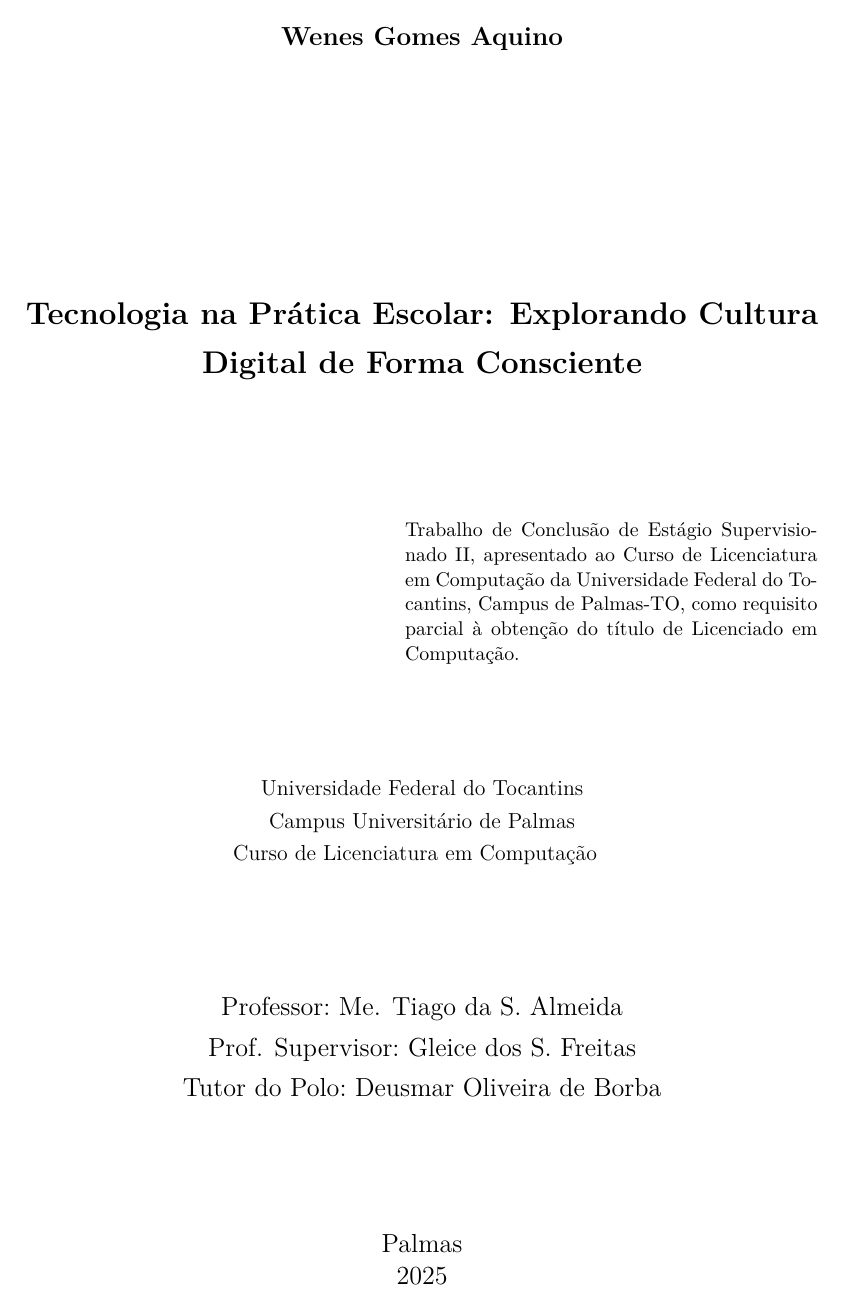
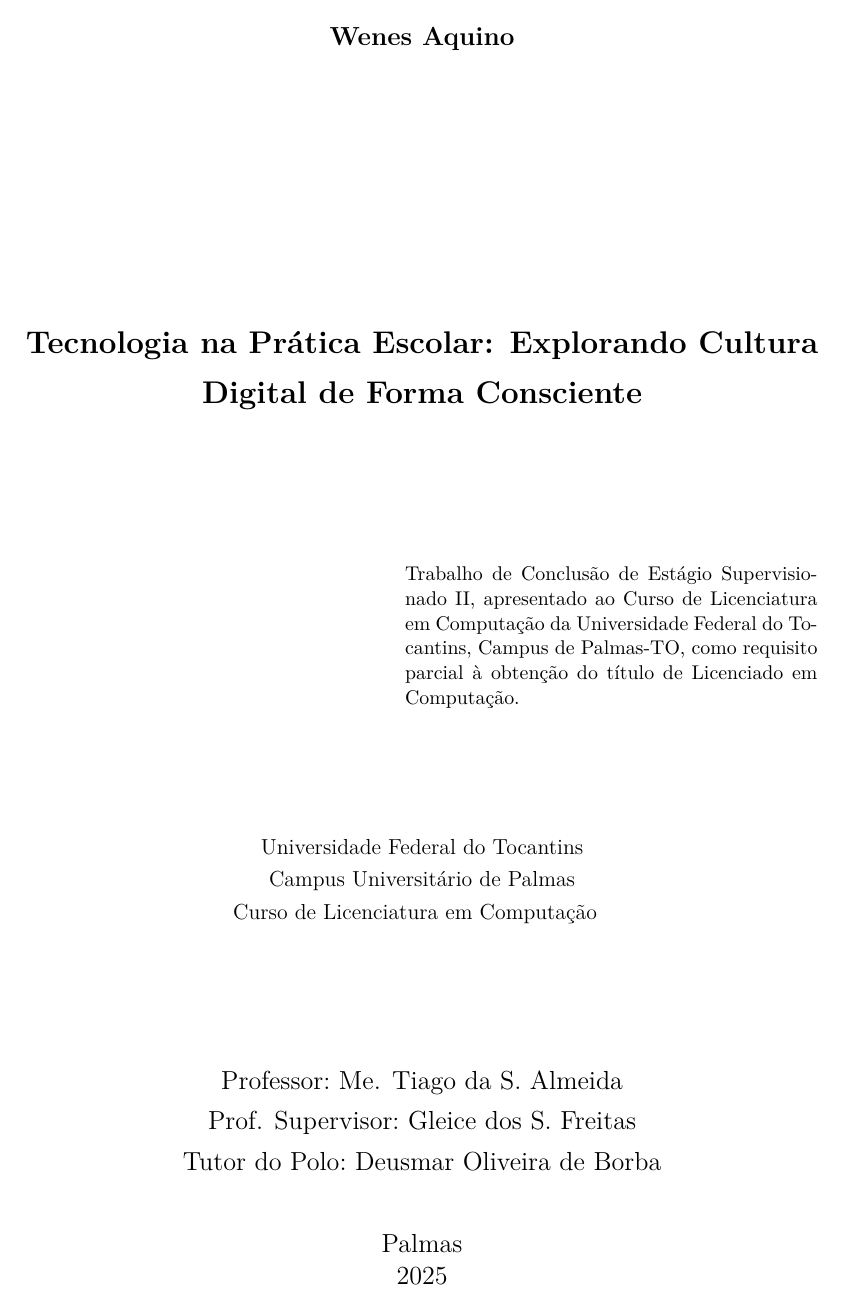
Before and after one commit to wenesga/Trabalhos-Academicos-LaTeX, a LaTeX thesis (Trabalho-Academico-Classe/Principal.tex, which reads Trabalho-Academico-Classe/Arquivos/AbnTexUFT.cls): page 2 of 25. Compiled offline with XeLaTeX.

Commit message:
✅Trabalhos-Academicos-LaTeX

```diff
--- a/Trabalho-Academico-Classe/Arquivos/AbnTexUFT.cls
+++ b/Trabalho-Academico-Classe/Arquivos/AbnTexUFT.cls
@@ -42,7 +42,7 @@
 
 \hypersetup{
     pdftitle={Trabalhos Acadêmicos},
-    pdfauthor={Wenes Gomes Aquino},
+    pdfauthor={Wenes Aquino},
     pdfcreator={LaTeX},
     pdfcreationdate={\today}
 }
@@ -269,9 +269,12 @@
             \vfill
             {\bfseries\large\imprimirautor\par}
             \vfill
-            {\large\imprimirlocal\\}
-            {\large\imprimirdata}
-            \vspace*{1em}
+            \begin{center}
+                \SingleSpacing
+                \large
+                \imprimirlocal\\
+                \imprimirdata
+            \end{center}
     \end{titlingpage}
 }
 
@@ -304,9 +307,12 @@
     \ifcsvoid{imprimirtutoronline}{}{{\large\imprimirtutoronlineRotulo~\imprimirtutoronline\par}}
     \ifcsvoid{imprimirtutordopolo}{}{{\large\imprimirtutordopoloRotulo~\imprimirtutordopolo\par}}
 
-    \vfill
-    {\large\imprimirlocal\\}
-    {\large\imprimirdata}
+    \begin{center}
+        \SingleSpacing
+        \large
+        \imprimirlocal\\
+        \imprimirdata
+    \end{center}
   \end{center}
 }
 
--- a/Trabalho-Academico-Classe/Principal.tex
+++ b/Trabalho-Academico-Classe/Principal.tex
@@ -1,7 +1,7 @@
 \documentclass{Arquivos/AbnTexUFT}
 
 \titulo{Tecnologia na Prática Escolar: Explorando Cultura Digital de Forma Consciente}
-\autor{Wenes Gomes Aquino}
+\autor{Wenes Aquino}
 \local{Palmas}
 \data{2025}
 
```
Also changed, not shown: Trabalho-Academico-Classe/Principal.pdf, Trabalho-Academico-Classe/Arquivos/AbnTexUFT.cls (2 more changed lines), 3 other files.
